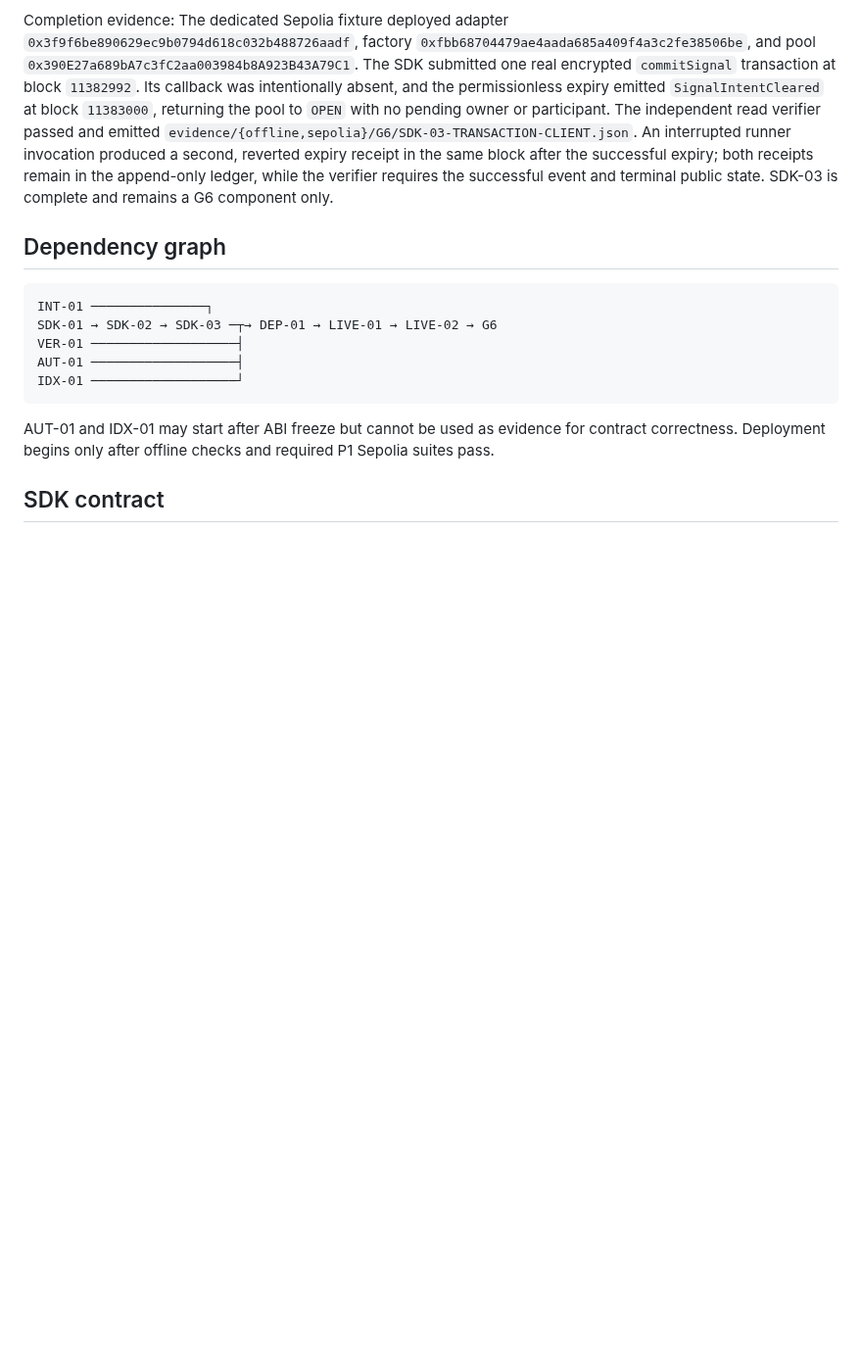
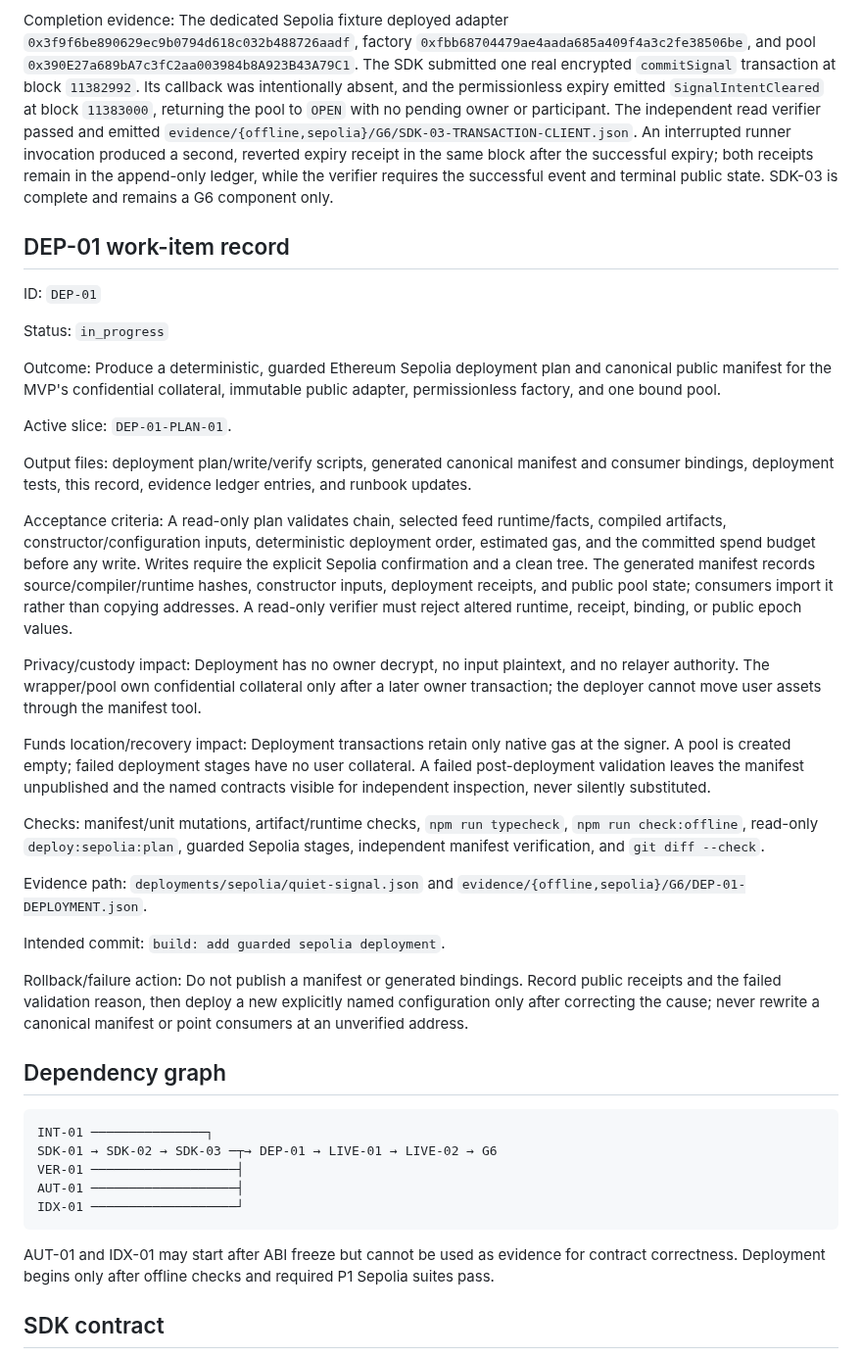
Before and after one commit to thatnghiepfulltime67/QuiteSignal, a Markdown page: docs/plans/02-integration-and-sdk.md, the part around the change. Shown at 98% size. Drawn GitHub-style; blank space fills up the shorter version.

Commit message:
docs: define guarded DEP-01 deployment

````diff
--- a/docs/plans/02-integration-and-sdk.md
+++ b/docs/plans/02-integration-and-sdk.md
@@ -189,6 +189,53 @@ same block after the successful expiry; both receipts remain in the append-only
 ledger, while the verifier requires the successful event and terminal public state.
 SDK-03 is complete and remains a G6 component only.
 
+## DEP-01 work-item record
+
+ID: `DEP-01`
+
+Status: `in_progress`
+
+Outcome: Produce a deterministic, guarded Ethereum Sepolia deployment plan and
+canonical public manifest for the MVP's confidential collateral, immutable public
+adapter, permissionless factory, and one bound pool.
+
+Active slice: `DEP-01-PLAN-01`.
+
+Output files: deployment plan/write/verify scripts, generated canonical manifest and
+consumer bindings, deployment tests, this record, evidence ledger entries, and
+runbook updates.
+
+Acceptance criteria: A read-only plan validates chain, selected feed runtime/facts,
+compiled artifacts, constructor/configuration inputs, deterministic deployment order,
+estimated gas, and the committed spend budget before any write. Writes require the
+explicit Sepolia confirmation and a clean tree. The generated manifest records
+source/compiler/runtime hashes, constructor inputs, deployment receipts, and public
+pool state; consumers import it rather than copying addresses. A read-only verifier
+must reject altered runtime, receipt, binding, or public epoch values.
+
+Privacy/custody impact: Deployment has no owner decrypt, no input plaintext, and no
+relayer authority. The wrapper/pool own confidential collateral only after a later
+owner transaction; the deployer cannot move user assets through the manifest tool.
+
+Funds location/recovery impact: Deployment transactions retain only native gas at
+the signer. A pool is created empty; failed deployment stages have no user
+collateral. A failed post-deployment validation leaves the manifest unpublished and
+the named contracts visible for independent inspection, never silently substituted.
+
+Checks: manifest/unit mutations, artifact/runtime checks, `npm run typecheck`,
+`npm run check:offline`, read-only `deploy:sepolia:plan`, guarded Sepolia stages,
+independent manifest verification, and `git diff --check`.
+
+Evidence path: `deployments/sepolia/quiet-signal.json` and
+`evidence/{offline,sepolia}/G6/DEP-01-DEPLOYMENT.json`.
+
+Intended commit: `build: add guarded sepolia deployment`.
+
+Rollback/failure action: Do not publish a manifest or generated bindings. Record
+public receipts and the failed validation reason, then deploy a new explicitly named
+configuration only after correcting the cause; never rewrite a canonical manifest or
+point consumers at an unverified address.
+
 ## Dependency graph
 
 ```text
````
